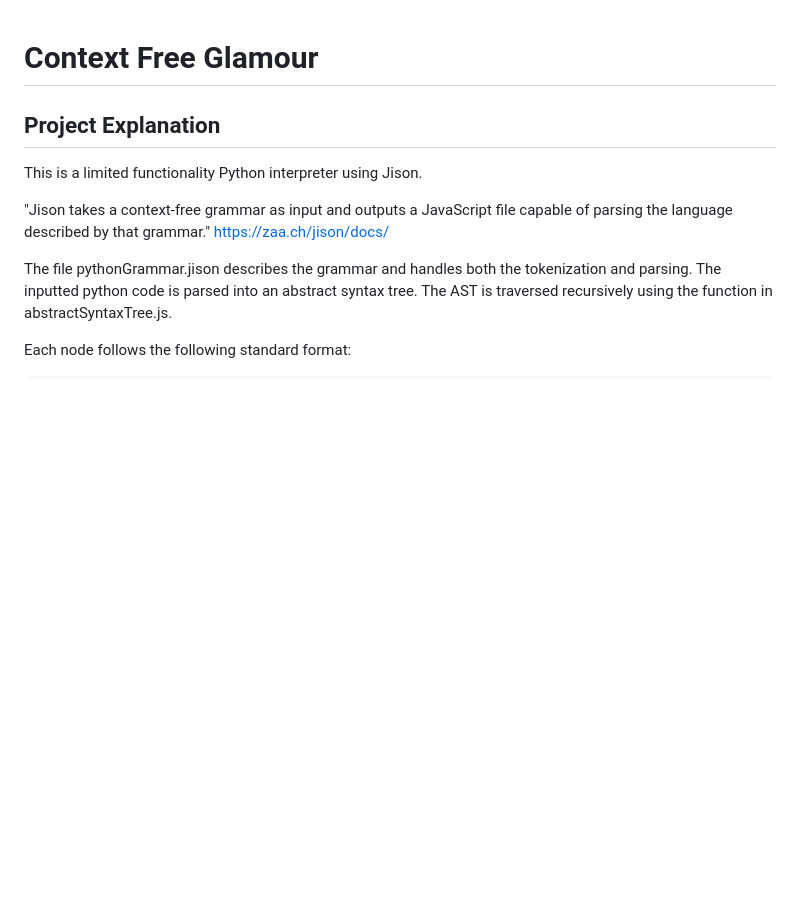
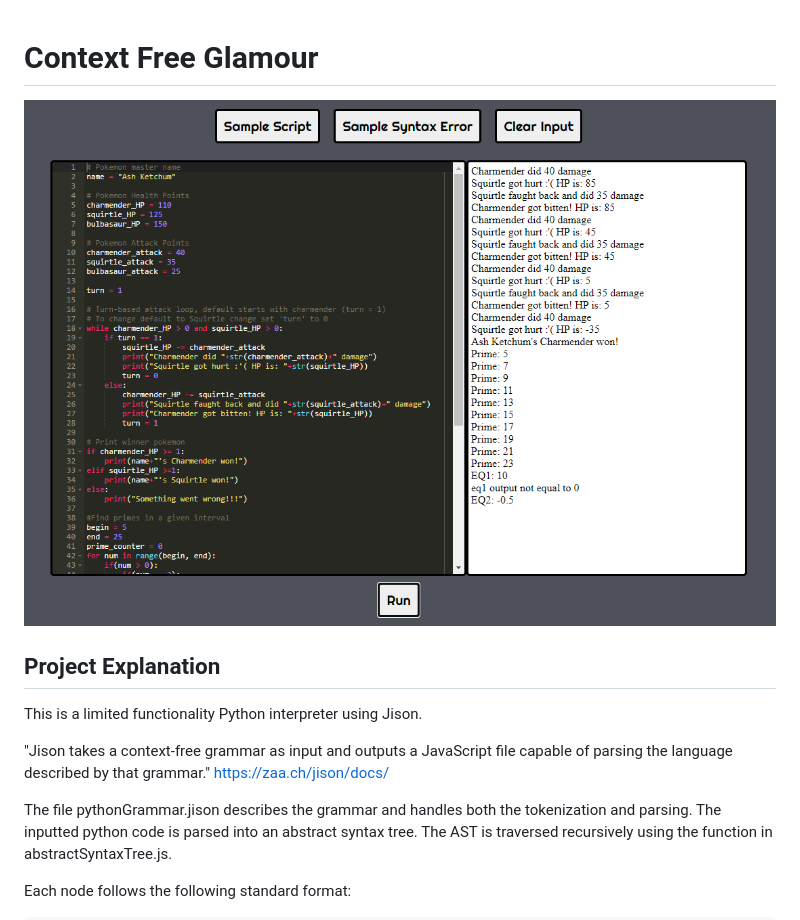
Before and after one commit to cbucholtz19/context-free-glamour, a Markdown page: README.md, the part around the change. Drawn GitHub-style; pictures changed too: python.PNG (added); blank space fills up the shorter version.

Commit message:
website image

```diff
--- a/README.md
+++ b/README.md
@@ -1,4 +1,6 @@
 # Context Free Glamour
+
+![Website](python.PNG)
 
 ## Project Explanation
 This is a limited functionality Python interpreter using Jison.
```
